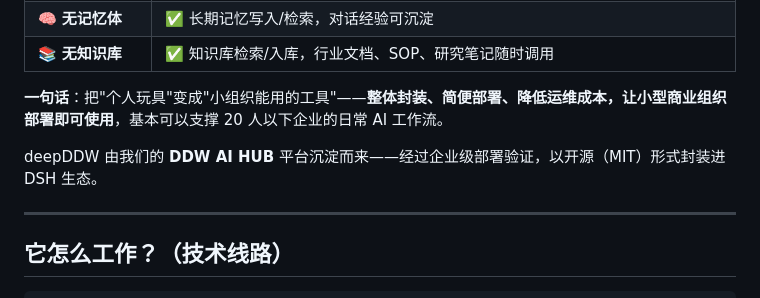
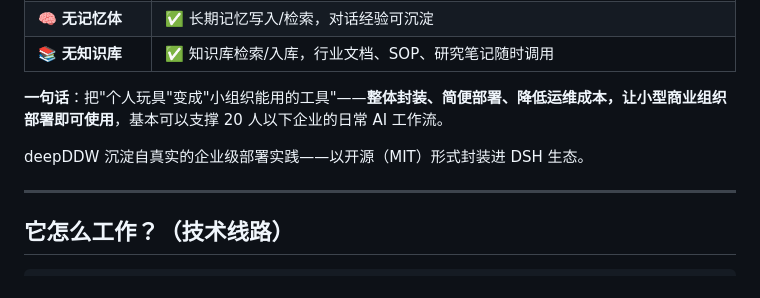
Before and after one commit to ccch713/deepddw, a Markdown page: README.zh-CN.md, the part around the change. Rendered like a GitHub page.

```diff
--- a/README.zh-CN.md
+++ b/README.zh-CN.md
@@ -51,7 +51,7 @@ git clone https://github.com/ccch713/deepddw.git && cd deepddw
 
 **一句话**：把"个人玩具"变成"小组织能用的工具"——**整体封装、简便部署、降低运维成本，让小型商业组织部署即可使用**，基本可以支撑 20 人以下企业的日常 AI 工作流。
 
-deepDDW 由我们的 **DDW AI HUB** 平台沉淀而来——经过企业级部署验证，以开源（MIT）形式封装进 DSH 生态。
+deepDDW 沉淀自真实的企业级部署实践——以开源（MIT）形式封装进 DSH 生态。
 
 ---
 
```
Also changed, not shown: README.md (+1 -1 lines).
